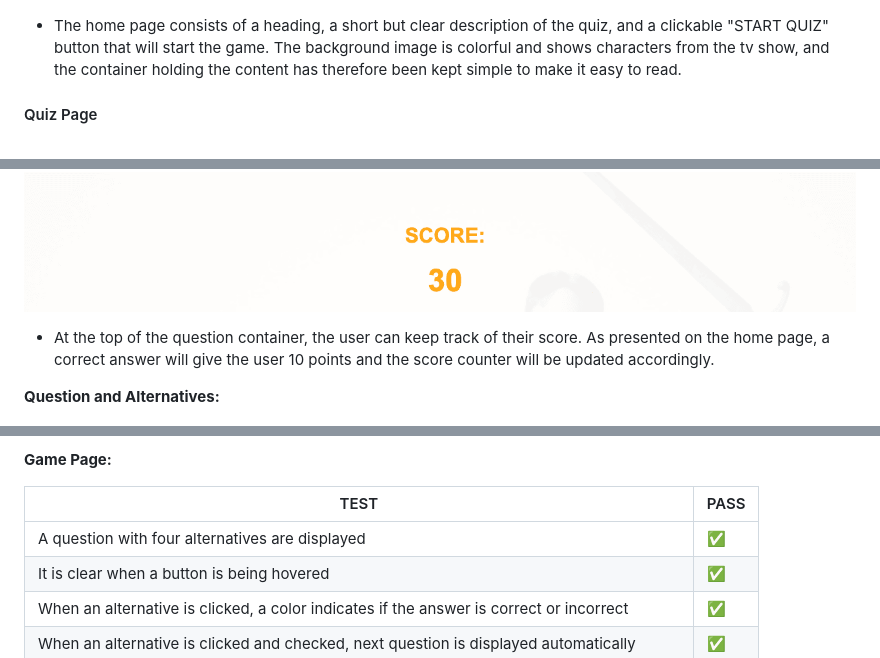
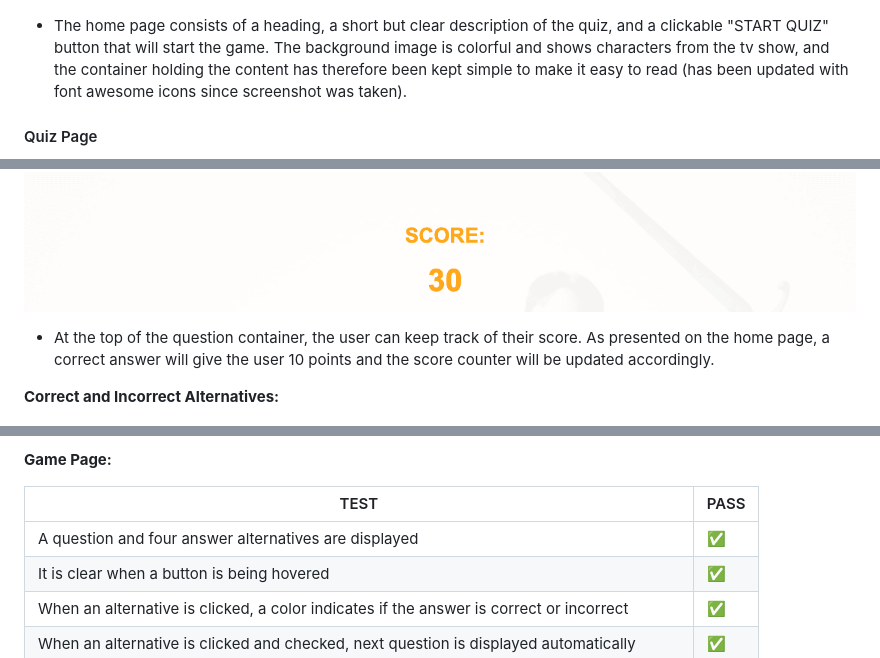
Before and after one commit to gustafsson96/american-the-office-quiz, a Markdown page: README.md, 3 parts joined by grey strips. GitHub-like rendering.

```diff
--- a/README.md
+++ b/README.md
@@ -27,7 +27,7 @@ I used **[coolors](https://coolors.co/)** to determine the color scheme of the p
 
 ![Screenshot of home page](/documentation/home-page-screenshot.png)
 
-* The home page consists of a heading, a short but clear description of the quiz, and a clickable "START QUIZ" button that will start the game. The background image is colorful and shows characters from the tv show, and the container holding the content has therefore been kept simple to make it easy to read.
+* The home page consists of a heading, a short but clear description of the quiz, and a clickable "START QUIZ" button that will start the game. The background image is colorful and shows characters from the tv show, and the container holding the content has therefore been kept simple to make it easy to read (has been updated with font awesome icons since screenshot was taken).
 
 #### Quiz Page
 
@@ -41,7 +41,7 @@ I used **[coolors](https://coolors.co/)** to determine the color scheme of the p
 
 * At the top of the question container, the user can keep track of their score. As presented on the home page, a correct answer will give the user 10 points and the score counter will be updated accordingly.
 
-**Question and Alternatives:**
+**Correct and Incorrect Alternatives:**
 
 ![Screenshot of correct answer](/documentation/correct.png)
 
@@ -87,7 +87,7 @@ Below, I present the features that with more time and knowledge could be impleme
 
 | TEST  | PASS |
 | ------------- | ------------- |
-| A question with four alternatives are displayed | ✅ |
+| A question and four answer alternatives are displayed | ✅ |
 | It is clear when a button is being hovered |  ✅  |
 | When an alternative is clicked, a color indicates if the answer is correct or incorrect | ✅ |
 | When an alternative is clicked and checked, next question is displayed automatically | ✅  |
```
Also changed, not shown: other parts of README.md (+9 -8 lines).
